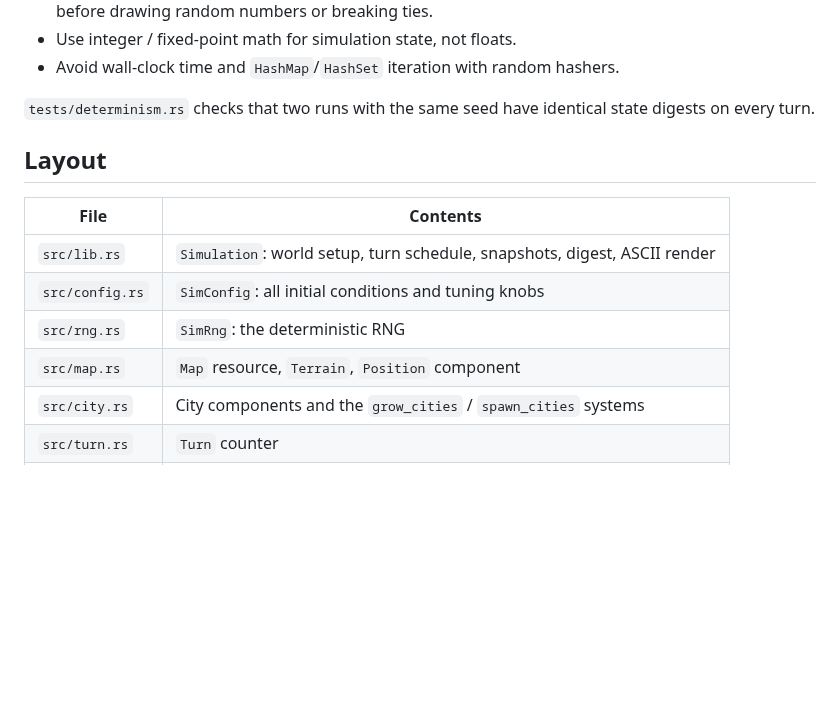
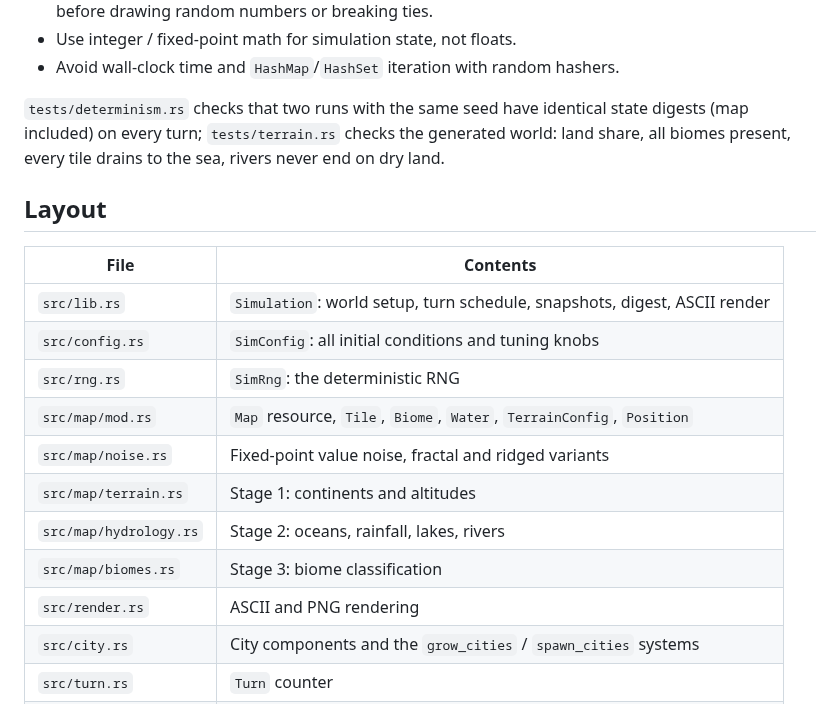
Before and after one commit to alininium/claude-playground, a Markdown page: README.md, the part around one of its changes. GitHub-like rendering; blank space fills up the shorter version.

```diff
--- a/README.md
+++ b/README.md
@@ -35,7 +74,9 @@ initial conditions are reproducible. To keep it that way, every system must:
 - Avoid wall-clock time and `HashMap`/`HashSet` iteration with random hashers.
 
 `tests/determinism.rs` checks that two runs with the same seed have identical
-state digests on every turn.
+state digests (map included) on every turn; `tests/terrain.rs` checks the
+generated world: land share, all biomes present, every tile drains to the sea,
+rivers never end on dry land.
 
 ## Layout
 
@@ -44,7 +85,12 @@ state digests on every turn.
 | `src/lib.rs` | `Simulation`: world setup, turn schedule, snapshots, digest, ASCII render |
 | `src/config.rs` | `SimConfig`: all initial conditions and tuning knobs |
 | `src/rng.rs` | `SimRng`: the deterministic RNG |
-| `src/map.rs` | `Map` resource, `Terrain`, `Position` component |
+| `src/map/mod.rs` | `Map` resource, `Tile`, `Biome`, `Water`, `TerrainConfig`, `Position` |
+| `src/map/noise.rs` | Fixed-point value noise, fractal and ridged variants |
+| `src/map/terrain.rs` | Stage 1: continents and altitudes |
+| `src/map/hydrology.rs` | Stage 2: oceans, rainfall, lakes, rivers |
+| `src/map/biomes.rs` | Stage 3: biome classification |
+| `src/render.rs` | ASCII and PNG rendering |
 | `src/city.rs` | City components and the `grow_cities` / `spawn_cities` systems |
 | `src/turn.rs` | `Turn` counter |
 | `src/events.rs` | `EventLog` of notable happenings |
```
Also changed, not shown: other parts of README.md (+44 -5 lines), docs/example-map.png (added), 15 other files.
